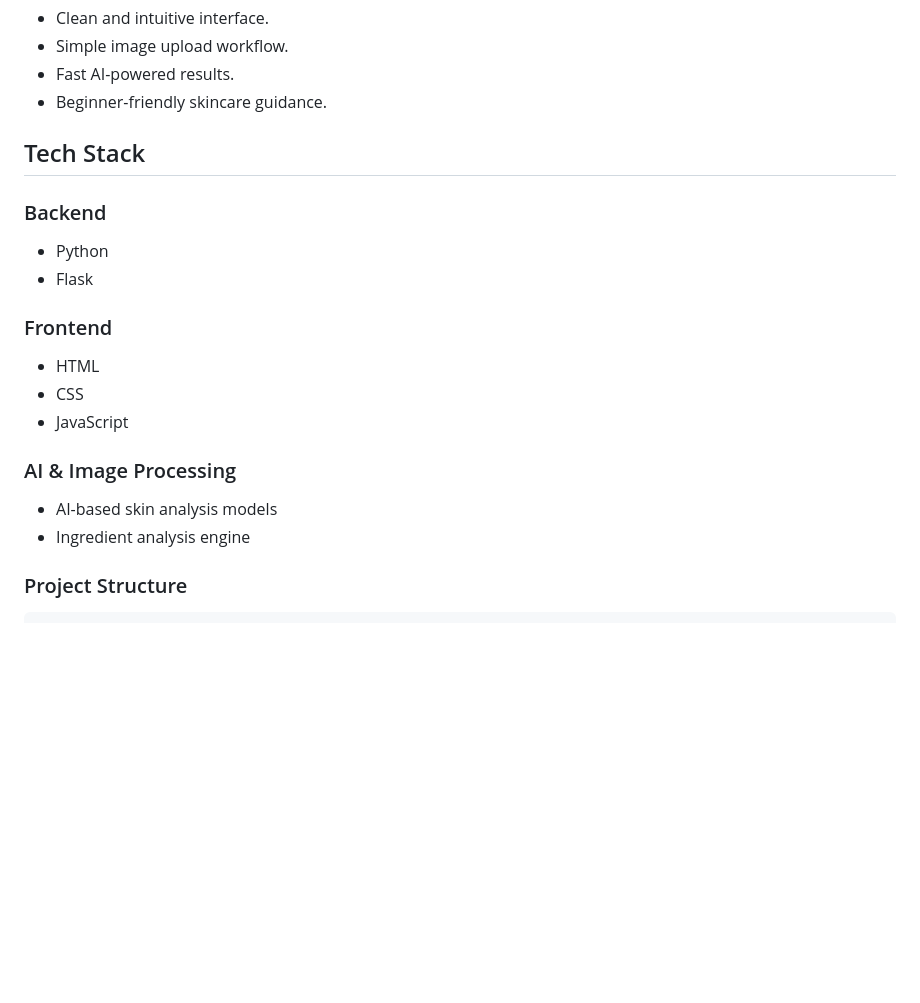
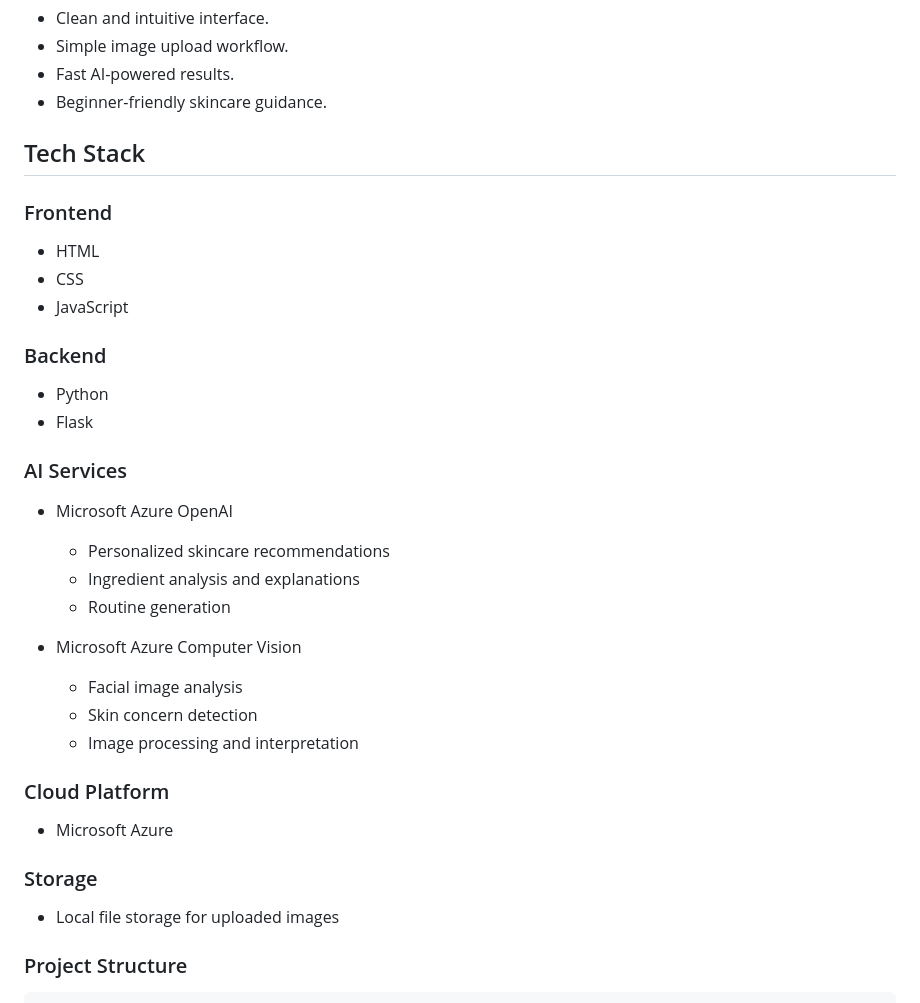
Before and after one commit to Thanishka15/MySkyn, a Markdown page: README.md, the part around the change. Rendered like a GitHub page; blank space fills up the shorter version.

```diff
--- a/README.md
+++ b/README.md
@@ -45,18 +45,31 @@ MySkyn is an AI-powered skincare platform that helps users understand their skin
 
 ## Tech Stack
 
-### Backend
-- Python
-- Flask
-
 ### Frontend
 - HTML
 - CSS
 - JavaScript
 
-### AI & Image Processing
-- AI-based skin analysis models
-- Ingredient analysis engine
+### Backend
+- Python
+- Flask
+
+### AI Services
+- Microsoft Azure OpenAI
+  - Personalized skincare recommendations
+  - Ingredient analysis and explanations
+  - Routine generation
+
+- Microsoft Azure Computer Vision
+  - Facial image analysis
+  - Skin concern detection
+  - Image processing and interpretation
+
+### Cloud Platform
+- Microsoft Azure
+
+### Storage
+- Local file storage for uploaded images
 
 ### Project Structure
 
```
